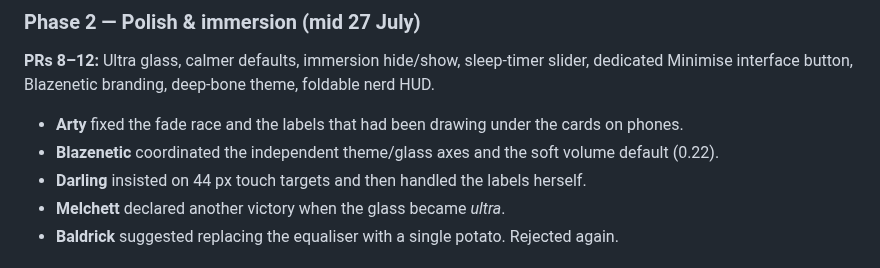
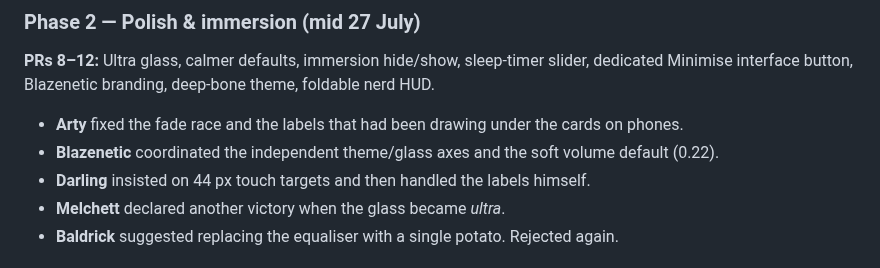
Before and after one commit to Blazenetic/complex-noise, a Markdown page: docs/HISTORY.md, the part around the change. Drawn GitHub-style.

```diff
--- a/docs/HISTORY.md
+++ b/docs/HISTORY.md
@@ -45,7 +45,7 @@ What followed was intensive, iterative development. In roughly **36–48 hours**
 
 - **Arty** fixed the fade race and the labels that had been drawing under the cards on phones.
 - **Blazenetic** coordinated the independent theme/glass axes and the soft volume default (0.22).
-- **Darling** insisted on 44 px touch targets and then handled the labels herself.
+- **Darling** insisted on 44 px touch targets and then handled the labels himself.
 - **Melchett** declared another victory when the glass became *ultra*.
 - **Baldrick** suggested replacing the equaliser with a single potato. Rejected again.
 
```
